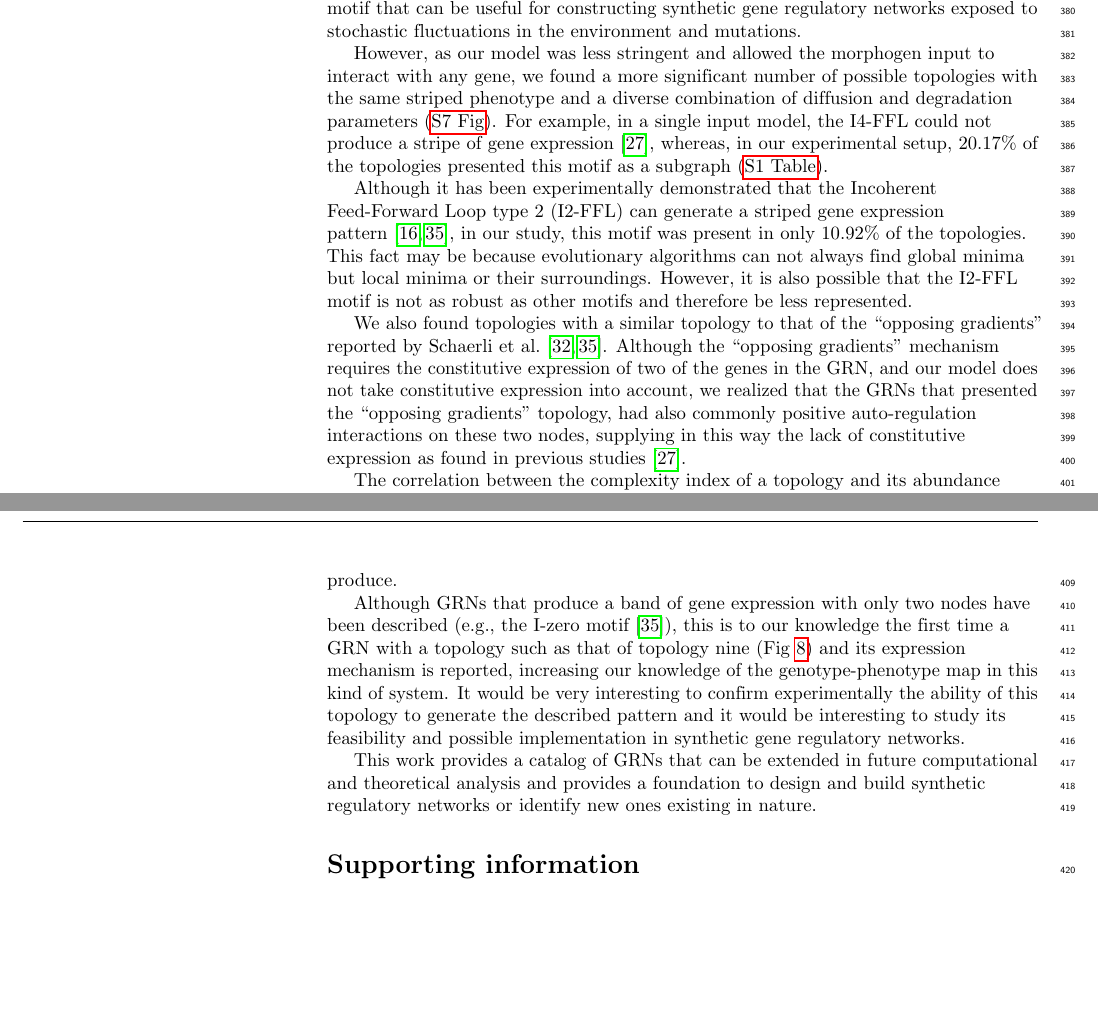
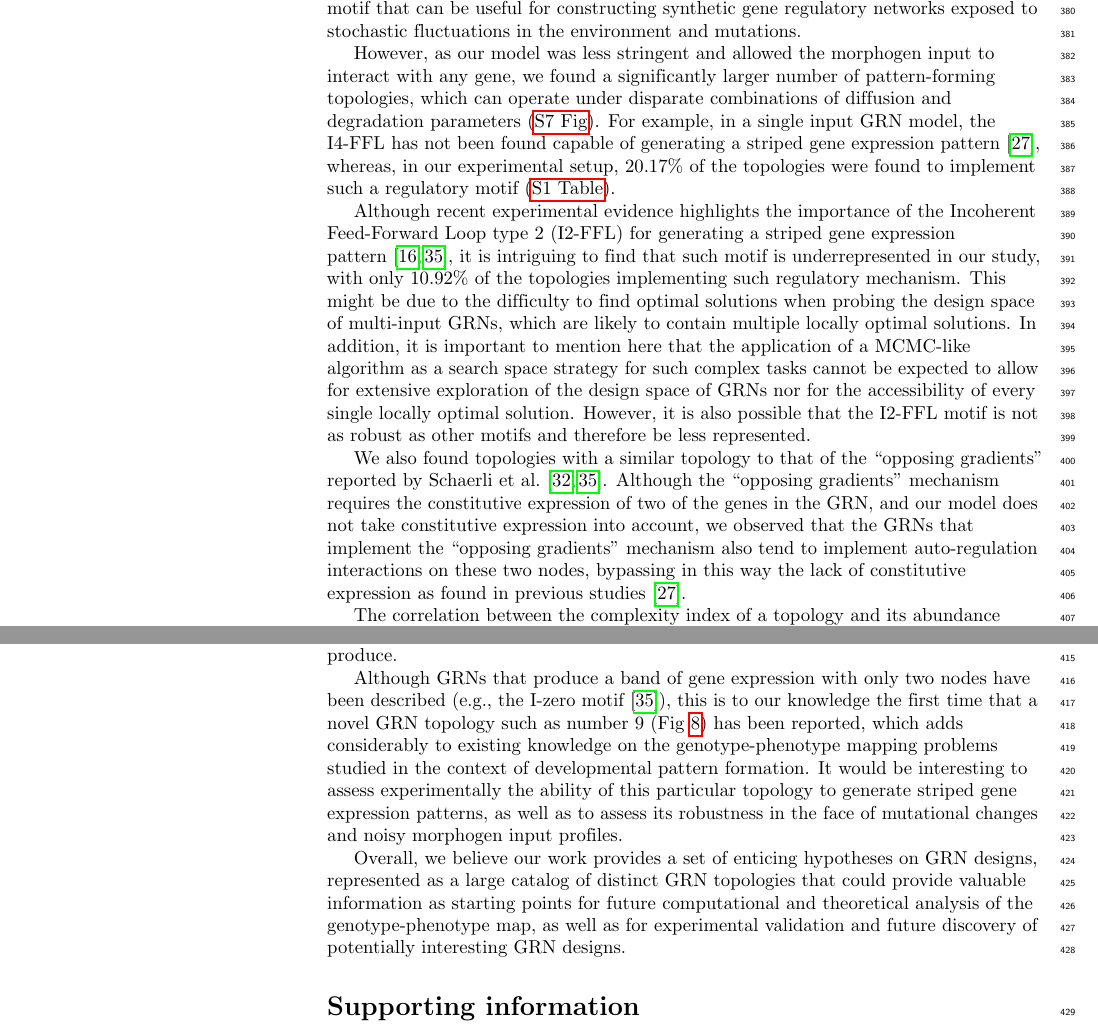
Before and after one commit to Nesper94/gene-regulatory-networks, a LaTeX document (docs/manuscript/manuscript.tex): two parts of pages 11 and 12 of 24, joined at a grey line, cut so that both start at the same text, the shorter picture padded with empty space. Compiled offline with pdfLaTeX.

Commit message:
Rephrase text

```diff
--- a/docs/manuscript/manuscript.tex
+++ b/docs/manuscript/manuscript.tex
@@ -1043,28 +1043,33 @@ regulatory networks exposed to stochastic fluctuations in the
 environment and mutations.
 
 However, as our model was less stringent and allowed the morphogen input to
-interact with any gene, we found a more significant number of possible topologies with the
-same striped phenotype and a diverse combination of diffusion and degradation
-parameters~(\nameref{S7_Fig}). For example, in a single input model, the I4-FFL could
-not produce a stripe of gene expression~\cite{munteanu_2014}, whereas, in our
-experimental setup, 20.17\% of the topologies presented this motif as a
-subgraph~(\nameref{S1_Table}).
+interact with any gene, we found a significantly larger number of pattern-forming
+topologies, which can operate under disparate combinations of diffusion and degradation
+parameters~(\nameref{S7_Fig}). For example, in a single input GRN model, the I4-FFL
+has not been found capable of generating a striped gene expression
+pattern~\cite{munteanu_2014}, whereas, in our experimental setup, 20.17\% of
+the topologies were found  to implement such a regulatory motif~(\nameref{S1_Table}).
 
-Although it has been experimentally demonstrated that the Incoherent Feed-Forward
-Loop type 2 (I2-FFL) can generate a striped gene expression
-pattern~\cite{Schaerli2014, Basu2005}, in our study, this motif was present in
-only 10.92\% of the topologies. This fact may be because evolutionary algorithms
-can not always find global minima but local minima or their surroundings. However,
-it is also possible that the I2-FFL motif is not as robust as other motifs and
-therefore be less represented.
+Although recent experimental evidence highlights the importance of the Incoherent
+Feed-Forward Loop type 2 (I2-FFL) for generating a striped gene expression
+pattern~\cite{Schaerli2014, Basu2005}, it is intriguing to find that such motif is
+underrepresented in our study, with only 10.92\% of the topologies implementing
+such regulatory mechanism. This might be due to the difficulty to find optimal
+solutions when probing the design space of multi-input GRNs, which are likely to
+contain multiple locally optimal solutions. In addition, it is important to mention
+here that the application of a MCMC-like algorithm as a search space strategy for
+such complex tasks cannot be expected to allow for extensive exploration of the
+design space of GRNs nor for the accessibility of every single locally optimal
+solution. However, it is also possible that the I2-FFL motif is not as robust as
+other motifs and therefore be less represented.
 
 We also found topologies with a similar topology to that of the “opposing
 gradients” reported by Schaerli et al.~\cite{Schaerli2018,Schaerli2014}.
 Although the “opposing gradients” mechanism requires the constitutive expression
 of two of the genes in the GRN, and our model does not take constitutive
-expression into account, we realized that the GRNs that presented the “opposing
-gradients” topology, had also commonly positive auto-regulation interactions on
-these two nodes, supplying in this way the lack of constitutive
+expression into account, we observed that the GRNs that implement the “opposing
+gradients” mechanism also tend to implement auto-regulation interactions on
+these two nodes, bypassing in this way the lack of constitutive
 expression as found in previous studies~\cite{munteanu_2014}.
 
 The correlation between the complexity index of a topology and its abundance
@@ -1081,18 +1086,19 @@ different topologies can produce.
 
 Although GRNs that produce a band of gene expression with only two nodes have
 been described (e.g., the I-zero motif~\cite{Schaerli2014}), this is to our
-knowledge the first time a GRN with a topology such as that of topology
-nine~(Fig \ref{fig:topol9})
-and its expression mechanism is reported, increasing our knowledge of the
-genotype-phenotype map in this kind of system. It would be very interesting
-to confirm experimentally the ability of this topology to generate the described
-pattern and it would be interesting to study its feasibility and possible
-implementation in synthetic gene regulatory networks.
+knowledge the first time that a novel GRN topology such as number
+9~(Fig \ref{fig:topol9}) has been reported, which adds considerably to existing
+knowledge on the genotype-phenotype mapping problems studied in the
+context of developmental pattern formation. It would be interesting to assess
+experimentally the ability of this particular topology to generate striped gene
+expression patterns, as well as to assess its robustness in the face of mutational
+changes and noisy morphogen input profiles.
 
-This work provides a catalog of GRNs that can be extended in future computational
-and theoretical analysis and provides a foundation to design and build synthetic
-regulatory networks or identify new ones existing in nature.
-
+Overall, we believe our work provides a set of enticing hypotheses on GRN designs,
+represented as a large catalog of distinct GRN topologies that could provide
+valuable information as starting points for future computational and theoretical
+analysis of the genotype-phenotype map, as well as for experimental validation and
+future discovery of potentially interesting GRN designs.
 
 %\section*{Conclusion}
 
```
